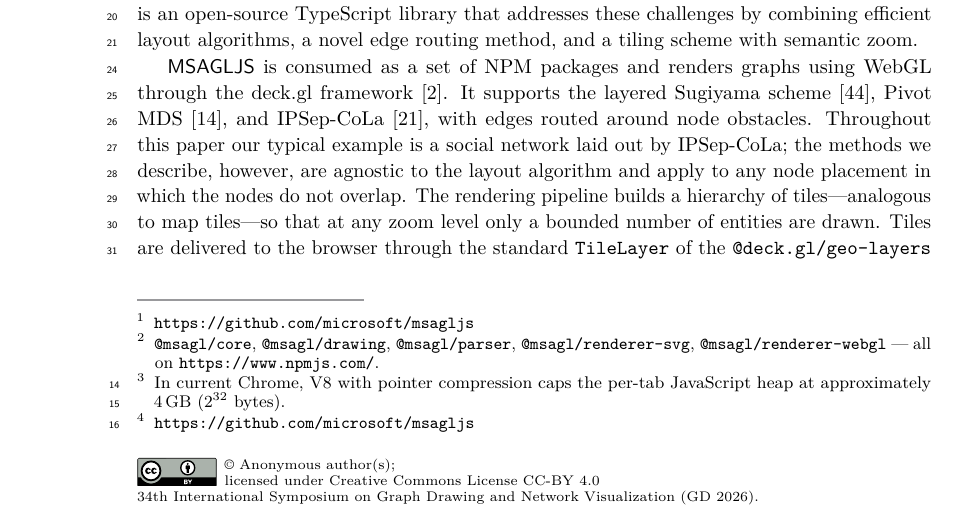
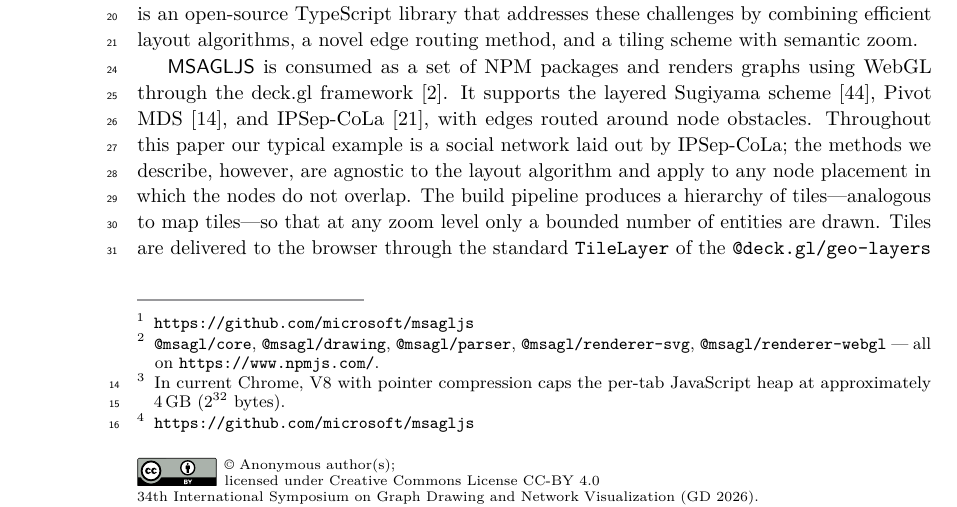
Before and after one commit to levnach/paper_msagljs, a LaTeX paper (gd2026.tex): part of page 1 of 14, cut so that both start at the same text. Compiled offline with pdfLaTeX.

Commit message:
gd2026: rename 'rendering pipeline' to 'build pipeline' in intro
The intro at line 108 said "The rendering pipeline builds a hierarchy
of tiles..." but rendering happens later in the browser via
TileLayer/deck.gl. The thing that builds tiles is the build pipeline,
matching the term already used at lines 622 and 701.

Co-authored-by: Copilot <223556219+Copilot@users.noreply.github.com>

```diff
--- a/gd2026.tex
+++ b/gd2026.tex
@@ -105,7 +105,7 @@ is an open-source TypeScript library that addresses these challenges
 by combining efficient layout algorithms, a novel edge routing method,
 and a tiling scheme with semantic zoom.
 
-\msagljs{} is consumed as a set of NPM packages and renders graphs using WebGL through the deck.gl framework~\cite{deckgl}. It supports the layered Sugiyama scheme~\cite{sugiyama1981}, Pivot MDS~\cite{brandes2007eigensolver}, and IPSep-CoLa~\cite{dwyer2006ipsepcola}, with edges routed around node obstacles. Throughout this paper our typical example is a social network laid out by IPSep-CoLa; the methods we describe, however, are agnostic to the layout algorithm and apply to any node placement in which the nodes do not overlap. The rendering pipeline builds a hierarchy of tiles---analogous to map tiles---so that at any zoom level only a bounded number of entities are drawn. Tiles are delivered to the browser through the standard \texttt{TileLayer} of the \texttt{@deck.gl/geo-layers} package, giving smooth pan and zoom. Live demos are available online: a WebGL renderer for large graphs\footnote{\url{https://microsoft.github.io/msagljs/renderer-webgl/index.html}} and an SVG renderer for smaller, editable graphs\footnote{\url{https://microsoft.github.io/msagljs/renderer-svg/index.html}}.
+\msagljs{} is consumed as a set of NPM packages and renders graphs using WebGL through the deck.gl framework~\cite{deckgl}. It supports the layered Sugiyama scheme~\cite{sugiyama1981}, Pivot MDS~\cite{brandes2007eigensolver}, and IPSep-CoLa~\cite{dwyer2006ipsepcola}, with edges routed around node obstacles. Throughout this paper our typical example is a social network laid out by IPSep-CoLa; the methods we describe, however, are agnostic to the layout algorithm and apply to any node placement in which the nodes do not overlap. The build pipeline produces a hierarchy of tiles---analogous to map tiles---so that at any zoom level only a bounded number of entities are drawn. Tiles are delivered to the browser through the standard \texttt{TileLayer} of the \texttt{@deck.gl/geo-layers} package, giving smooth pan and zoom. Live demos are available online: a WebGL renderer for large graphs\footnote{\url{https://microsoft.github.io/msagljs/renderer-webgl/index.html}} and an SVG renderer for smaller, editable graphs\footnote{\url{https://microsoft.github.io/msagljs/renderer-svg/index.html}}.
 
 This paper makes two main contributions:
 \begin{enumerate}
```
Also changed, not shown: gd2026.pdf.
